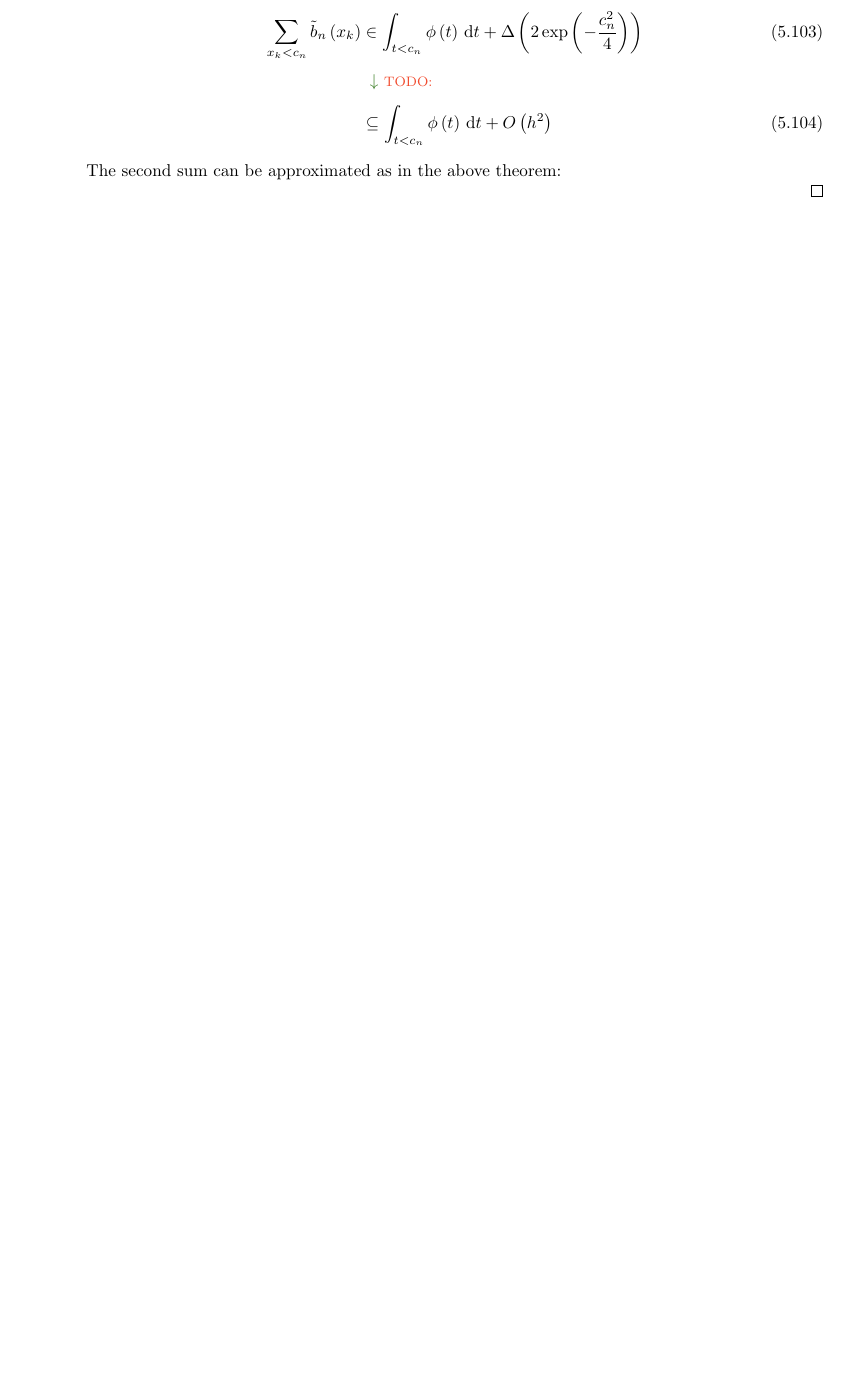
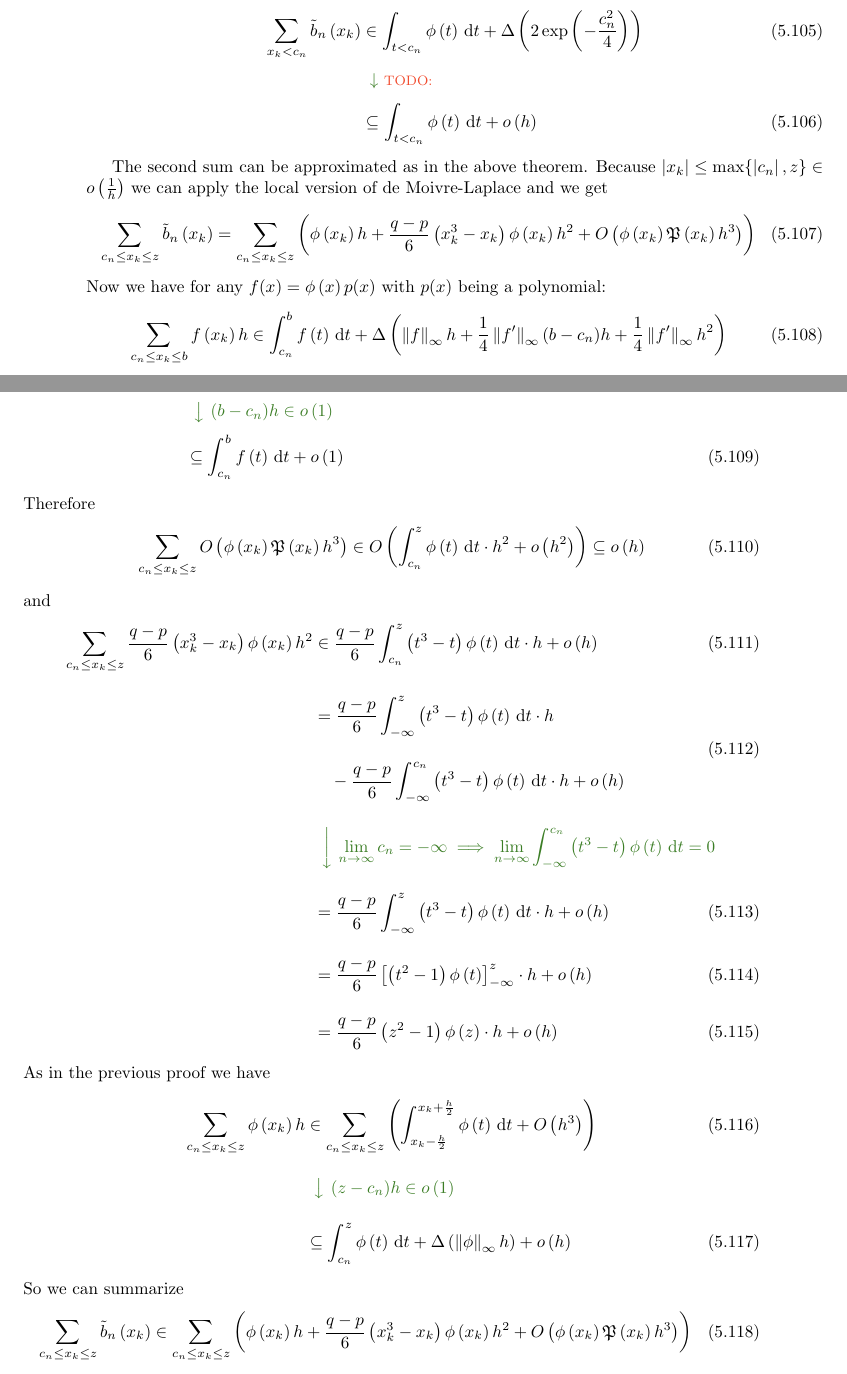
Before and after one commit to kulla/moivre_laplace_theorem, a LaTeX thesis (moivre_laplace_theorem.tex, which reads standard_proof.tex): part of page 40 of 73 before the commit and two parts of pages 40 and 41 of 75 after it, the two joined at a grey line, cut so that both start at the same text, the shorter picture padded with empty space. Compiled offline with pdfLaTeX.

Commit message:
finish second version of proof

```diff
--- a/standard_proof.tex
+++ b/standard_proof.tex
@@ -448,7 +453,61 @@ In this section we will show that the probability mass function of the standardi
     \begin{comment}
       \text{\todo{}}
     \end{comment} \nl
-    & \subseteq \int_{t < c_n} \fphi{t}\d{t} + \bigo{h^2}
+    & \subseteq \int_{t < c_n} \fphi{t}\d{t} + \littleo{h}
   \end{align}
-  The second sum can be approximated as in the above theorem:
 
+  The second sum can be approximated as in the above theorem. Because $\abs{\x} \le \max\{\abs{c_n},z\} \in \littleo{\frac 1h}$ we can apply the local version of de Moivre-Laplace and we get
+  \begin{align}
+    \sum_{c_n \le \x \le z} \bb{\x} = \sum_{c_n \le \x \le z} \br{\fphi{\x} h +\frac{q-p}6 \left(\x^3 - \x\right) \fphi{\x} h^2 + \bigo{\fphi{\x}\pol{\x}h^3}}
+  \end{align}
+  Now we have for any $f(x)=\fphi{x}p(x)$ with $p(x)$ being a polynomial:
+  \begin{align}
+    \sum_{c_n \le \x \le b} \f{\x} h & \in \int_{c_n}^b \f{t} \d{t} + \bigabs{\snorm{f}h + \frac 14 \snorm{f'} (b-c_n) h + \frac 14 \snorm{f'} h^2} \nl
+    &
+    \begin{comment}
+      (b-c_n)h \in \littleo{1}
+    \end{comment} \nl
+    & \subseteq  \int_{c_n}^b \f{t} \d{t} + \littleo{1}
+  \end{align}
+  Therefore
+  \begin{align}
+    \sum_{c_n \le \x \le z} \bigo{\fphi{\x}\pol{\x}h^3} \in \bigo{\int_{c_n}^z \fphi{t} \d{t} \cdot h^2 + \littleo{h^2}} \subseteq \littleo{h}
+  \end{align}
+  and
+  \begin{align}
+    \sum_{c_n \le \x \le z} \frac{q-p}6 \br{\x^3-\x} \fphi{\x} h^2 &\in \frac{q-p}6 \int_{c_n}^z \br{t^3-t} \fphi{t} \d{t} \cdot h + \littleo{h} \bnl
+    &
+    \begin{multlined}
+      = \frac{q-p}6 \int_{-\infty}^z \br{t^3-t} \fphi{t} \d{t} \cdot h \bnl
+      - \frac{q-p}6 \int_{-\infty}^{c_n} \br{t^3-t} \fphi{t} \d{t} \cdot h + \littleo{h}
+    \end{multlined} \bnl
+    &
+    \begin{comment}
+      \lim_{n\to\infty} c_n = -\infty \implies \lim_{n\to\infty} \int_{-\infty}^{c_n} \br{t^3-t} \fphi{t} \d{t} = 0
+    \end{comment} \bnl
+    & = \frac{q-p}6 \int_{-\infty}^z \br{t^3-t} \fphi{t} \d{t} \cdot h + \littleo{h} \bnl
+    & = \frac{q-p}6 \left[\br{t^2-1} \fphi{t}\right]_{-\infty}^{z} \cdot h + \littleo{h} \bnl
+    & = \frac{q-p}6 \br{z^2-1} \fphi{z} \cdot h + \littleo{h}
+  \end{align}
+  As in the previous proof we have
+  \begin{align}
+    \sum_{c_n \le \x \le z} \fphi{\x} h &\in \sum_{c_n \le \x \le z} \br{\int_{\x-\frac h2}^{\x+\frac h2} \fphi{t}\d{t} + \bigo{h^3}} \bnl
+    &
+    \begin{comment}
+      (z-c_n)h \in \littleo{1}
+    \end{comment} \bnl
+    &\subseteq \int_{c_n}^z \fphi{t} \d{t} + \bigabs{\snorm{\phi} h} + \littleo{h}
+  \end{align}
+  So we can summarize
+  \begin{align}
+    \sum_{c_n \le \x \le z} \bb{\x} & \in \sum_{c_n \le \x \le z} \br{\fphi{\x} h +\frac{q-p}6 \br{\x^3 - \x} \fphi{\x} h^2 + \bigo{\fphi{\x}\pol{\x}h^3}} \bnl
+    &
+    \begin{comment}
+      \begin{aligned}
+        \sum_{c_n \le \x \le z} \fphi{\x} h &\in \int_{c_n}^z \fphi{t} \d{t} + \bigabs{\snorm{\phi} h} + \littleo{h} \bnl
+        \sum_{c_n \le \x \le z} \frac{q-p}6 \br{\x^3-\x} \fphi{\x} h^2 &\in \frac{q-p}6 \br{z^2-1} \fphi{z} \cdot h + \littleo{h} \bnl
+        \sum_{c_n \le \x \le z} \bigo{\fphi{\x}\pol{\x}h^3} & \in \littleo{h}
+      \end{aligned}
+    \end{comment} \bnl
+    & \subseteq \int_{c_n}^z \fphi{t} \d{t} + \frac{q-p}6 \br{z^2-1}\fphi{z} h + \bigabs{\snorm{\phi}h} + \littleo{h}
+  \end{align}
```
Also changed, not shown: standard_proof.tex (15 more changed lines).
